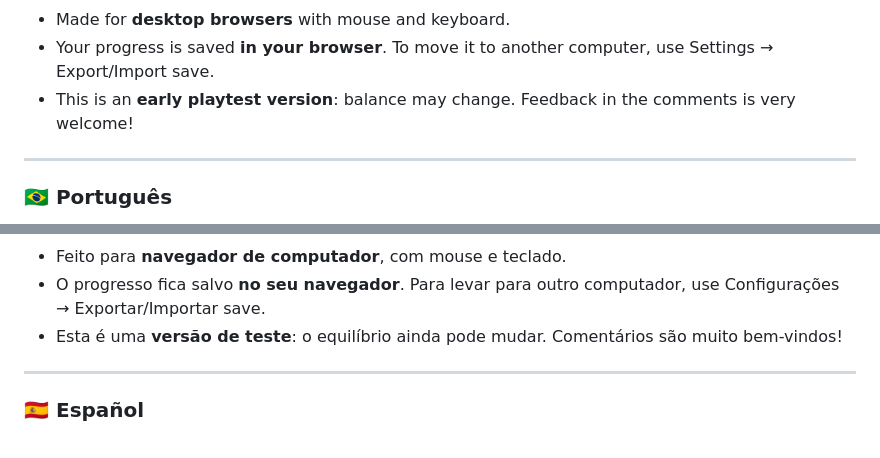
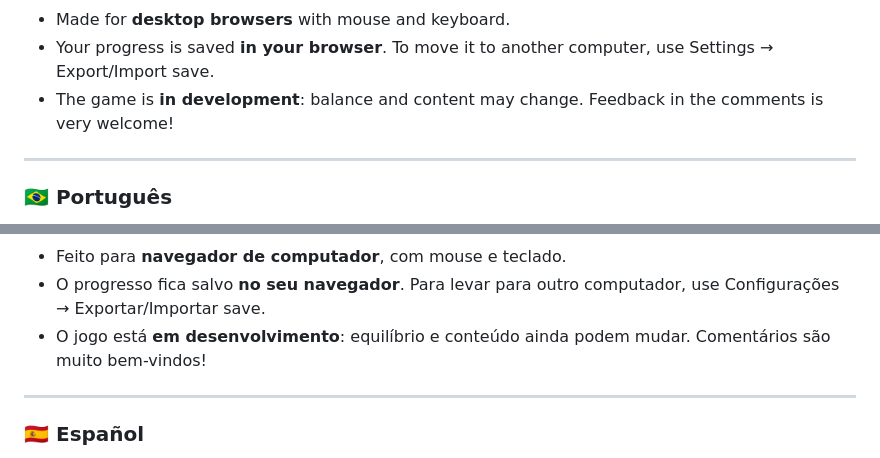
Before and after one commit to DanielMJansen/NexusTD, a Markdown page: docs/itch-pagina.md, 2 parts joined by grey strips. Drawn GitHub-style.

```diff
--- a/docs/itch-pagina.md
+++ b/docs/itch-pagina.md
@@ -57,7 +57,7 @@ WASD/arrows or click: move · 1–8 or drag a card: summon · Click a creature:
 **Good to know**
 - Made for **desktop browsers** with mouse and keyboard.
 - Your progress is saved **in your browser**. To move it to another computer, use Settings → Export/Import save.
-- This is an **early playtest version**: balance may change. Feedback in the comments is very welcome!
+- The game is **in development**: balance and content may change. Feedback in the comments is very welcome!
 
 ---
 
@@ -86,7 +86,7 @@ WASD/setas ou clique: mover · 1–8 ou arrastar a carta: invocar · Clique na c
 **Bom saber**
 - Feito para **navegador de computador**, com mouse e teclado.
 - O progresso fica salvo **no seu navegador**. Para levar para outro computador, use Configurações → Exportar/Importar save.
-- Esta é uma **versão de teste**: o equilíbrio ainda pode mudar. Comentários são muito bem-vindos!
+- O jogo está **em desenvolvimento**: equilíbrio e conteúdo ainda podem mudar. Comentários são muito bem-vindos!
 
 ---
 
```
Also changed, not shown: other parts of docs/itch-pagina.md (+6 -6 lines).
